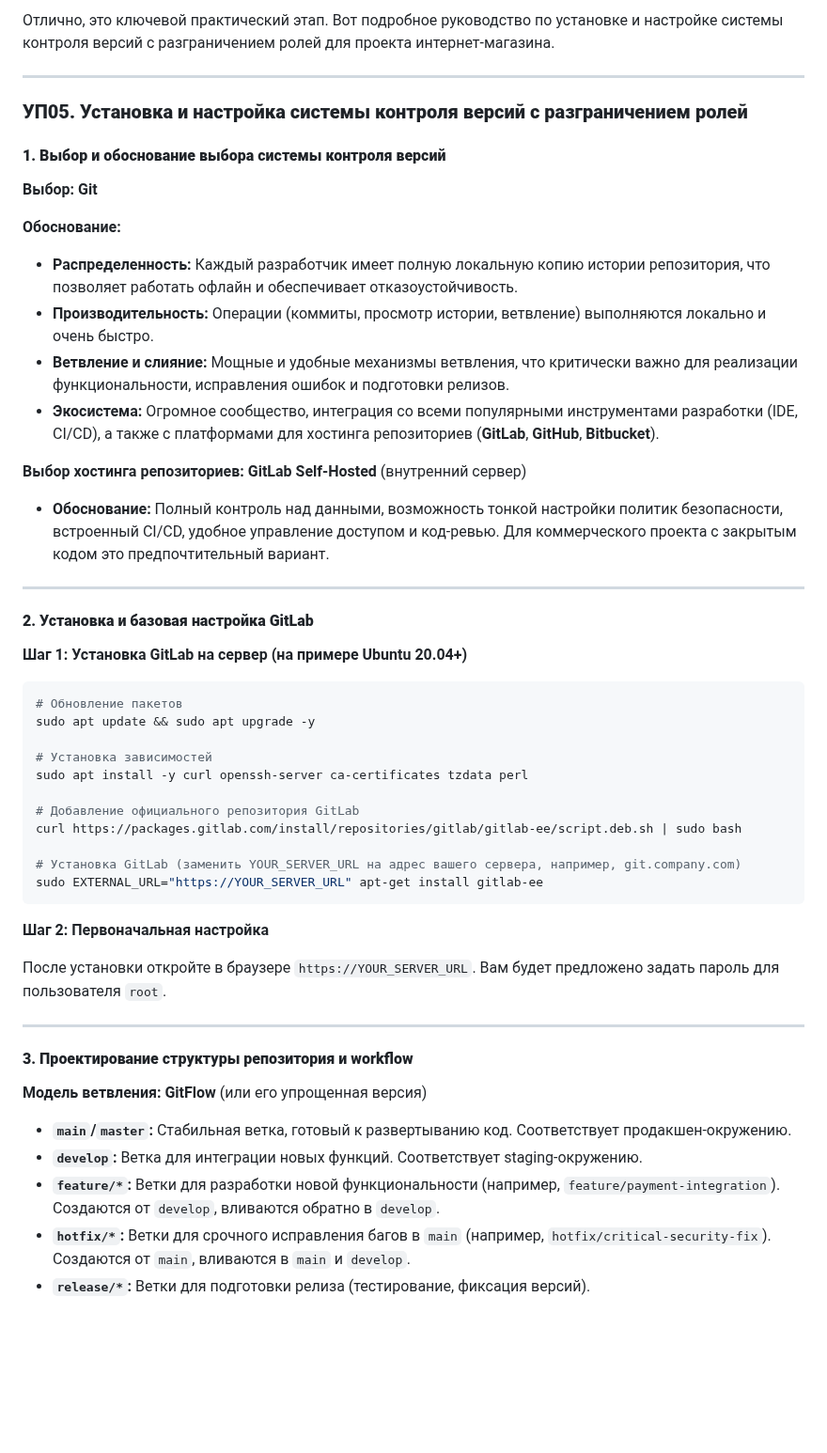
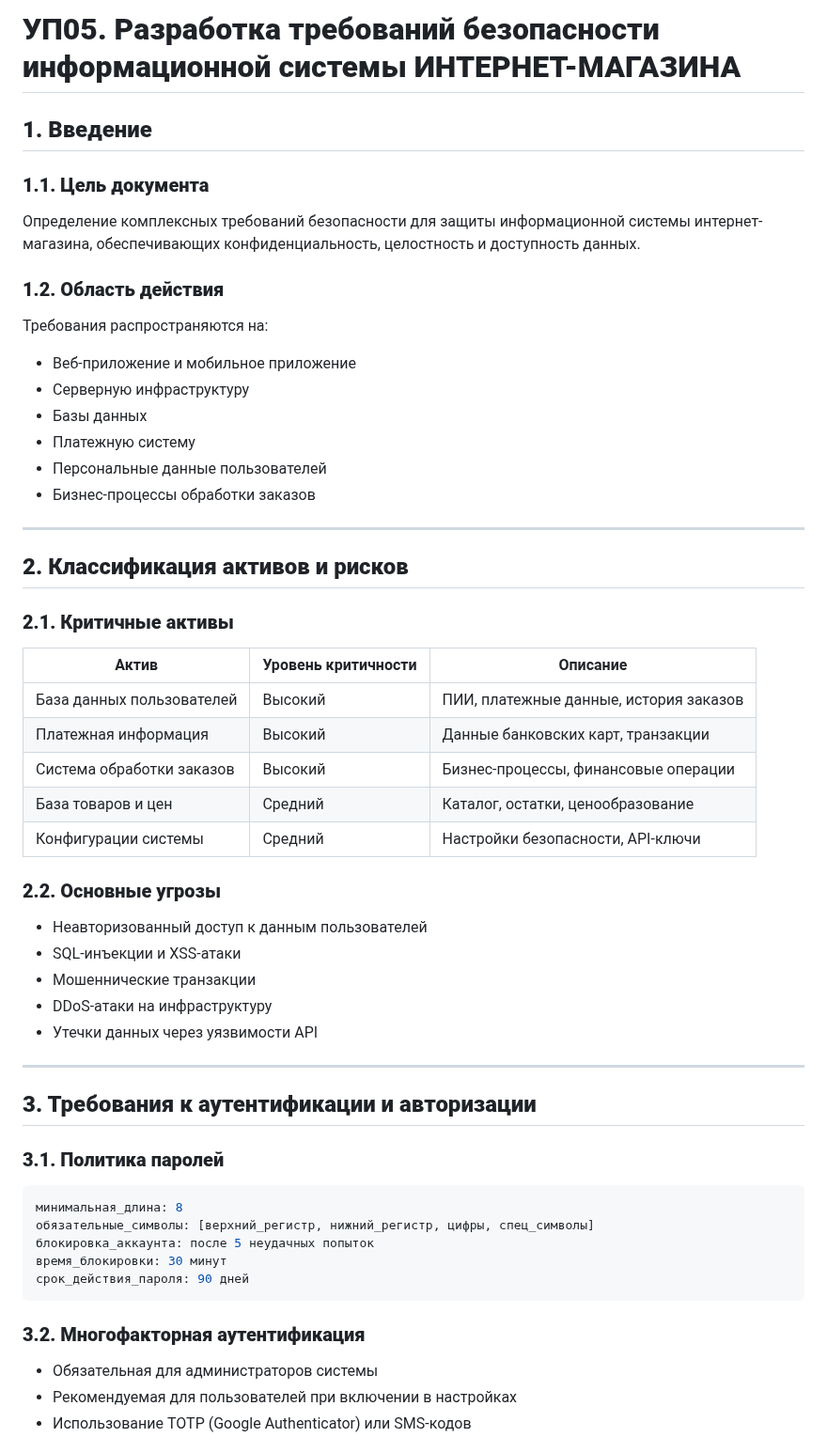
Before and after one commit to ValentiLo/UCHEBN05, a Markdown page: 8 Разработка требований безопасности информационной системы.md, the part around one of its changes. Shown at 94% size. Drawn GitHub-style; blank space fills up the shorter version.

````diff
--- a/8 Разработка требований безопасности информационной системы.md
+++ b/8 Разработка требований безопасности информационной системы.md
@@ -1,55 +1,54 @@
-Отлично, это ключевой практический этап. Вот подробное руководство по установке и настройке системы контроля версий с разграничением ролей для проекта интернет-магазина.
+# **УП05. Разработка требований безопасности информационной системы ИНТЕРНЕТ-МАГАЗИНА**
+
+## **1. Введение**
+
+### **1.1. Цель документа**
+Определение комплексных требований безопасности для защиты информационной системы интернет-магазина, обеспечивающих конфиденциальность, целостность и доступность данных.
+
+### **1.2. Область действия**
+Требования распространяются на:
+- Веб-приложение и мобильное приложение
+- Серверную инфраструктуру
+- Базы данных
+- Платежную систему
+- Персональные данные пользователей
+- Бизнес-процессы обработки заказов
 
 ---
 
-### **УП05. Установка и настройка системы контроля версий с разграничением ролей**
+## **2. Классификация активов и рисков**
 
-#### **1. Выбор и обоснование выбора системы контроля версий**
+### **2.1. Критичные активы**
+| Актив | Уровень критичности | Описание |
+|-------|-------------------|----------|
+| База данных пользователей | Высокий | ПИИ, платежные данные, история заказов |
+| Платежная информация | Высокий | Данные банковских карт, транзакции |
+| Система обработки заказов | Высокий | Бизнес-процессы, финансовые операции |
+| База товаров и цен | Средний | Каталог, остатки, ценообразование |
+| Конфигурации системы | Средний | Настройки безопасности, API-ключи |
 
-**Выбор:** **Git**
-
-**Обоснование:**
-*   **Распределенность:** Каждый разработчик имеет полную локальную копию истории репозитория, что позволяет работать офлайн и обеспечивает отказоустойчивость.
-*   **Производительность:** Операции (коммиты, просмотр истории, ветвление) выполняются локально и очень быстро.
-*   **Ветвление и слияние:** Мощные и удобные механизмы ветвления, что критически важно для реализации функциональности, исправления ошибок и подготовки релизов.
-*   **Экосистема:** Огромное сообщество, интеграция со всеми популярными инструментами разработки (IDE, CI/CD), а также с платформами для хостинга репозиториев (**GitLab**, **GitHub**, **Bitbucket**).
-
-**Выбор хостинга репозиториев:** **GitLab Self-Hosted** (внутренний сервер)
-*   **Обоснование:** Полный контроль над данными, возможность тонкой настройки политик безопасности, встроенный CI/CD, удобное управление доступом и код-ревью. Для коммерческого проекта с закрытым кодом это предпочтительный вариант.
+### **2.2. Основные угрозы**
+- Неавторизованный доступ к данным пользователей
+- SQL-инъекции и XSS-атаки
+- Мошеннические транзакции
+- DDoS-атаки на инфраструктуру
+- Утечки данных через уязвимости API
 
 ---
 
-#### **2. Установка и базовая настройка GitLab**
+## **3. Требования к аутентификации и авторизации**
 
-**Шаг 1: Установка GitLab на сервер (на примере Ubuntu 20.04+)**
-
-```bash
-# Обновление пакетов
-sudo apt update && sudo apt upgrade -y
-
-# Установка зависимостей
-sudo apt install -y curl openssh-server ca-certificates tzdata perl
-
-# Добавление официального репозитория GitLab
-curl https://packages.gitlab.com/install/repositories/gitlab/gitlab-ee/script.deb.sh | sudo bash
-
-# Установка GitLab (заменить YOUR_SERVER_URL на адрес вашего сервера, например, git.company.com)
-sudo EXTERNAL_URL="https://YOUR_SERVER_URL" apt-get install gitlab-ee
+### **3.1. Политика паролей**
+```yaml
+минимальная_длина: 8
+обязательные_символы: [верхний_регистр, нижний_регистр, цифры, спец_символы]
+блокировка_аккаунта: после 5 неудачных попыток
+время_блокировки: 30 минут
+срок_действия_пароля: 90 дней
 ```
 
-**Шаг 2: Первоначальная настройка**
+### **3.2. Многофакторная аутентификация**
+- Обязательная для администраторов системы
+- Рекомендуемая для пользователей при включении в настройках
+- Использование TOTP (Google Authenticator) или SMS-кодов
 
-После установки откройте в браузере `https://YOUR_SERVER_URL`. Вам будет предложено задать пароль для пользователя `root`.
-
----
-
-#### **3. Проектирование структуры репозитория и workflow**
-
-**Модель ветвления:** **GitFlow** (или его упрощенная версия)
-
-*   **`main`/`master`:** Стабильная ветка, готовый к развертыванию код. Соответствует продакшен-окружению.
-*   **`develop`:** Ветка для интеграции новых функций. Соответствует staging-окружению.
-*   **`feature/*`:** Ветки для разработки новой функциональности (например, `feature/payment-integration`). Создаются от `develop`, вливаются обратно в `develop`.
-*   **`hotfix/*`:** Ветки для срочного исправления багов в `main` (например, `hotfix/critical-security-fix`). Создаются от `main`, вливаются в `main` и `develop`.
-*   **`release/*`:** Ветки для подготовки релиза (тестирование, фиксация версий).
-
````
Also changed, not shown: other parts of 8 Разработка требований безопасности информационной системы.md (+194 -110 lines).
